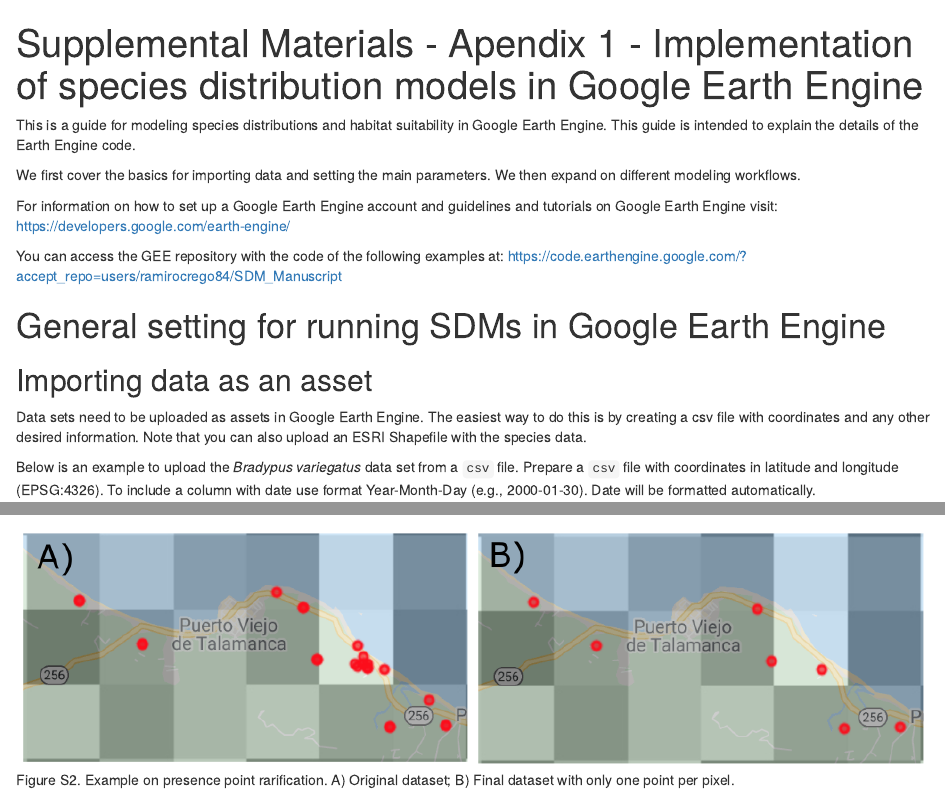
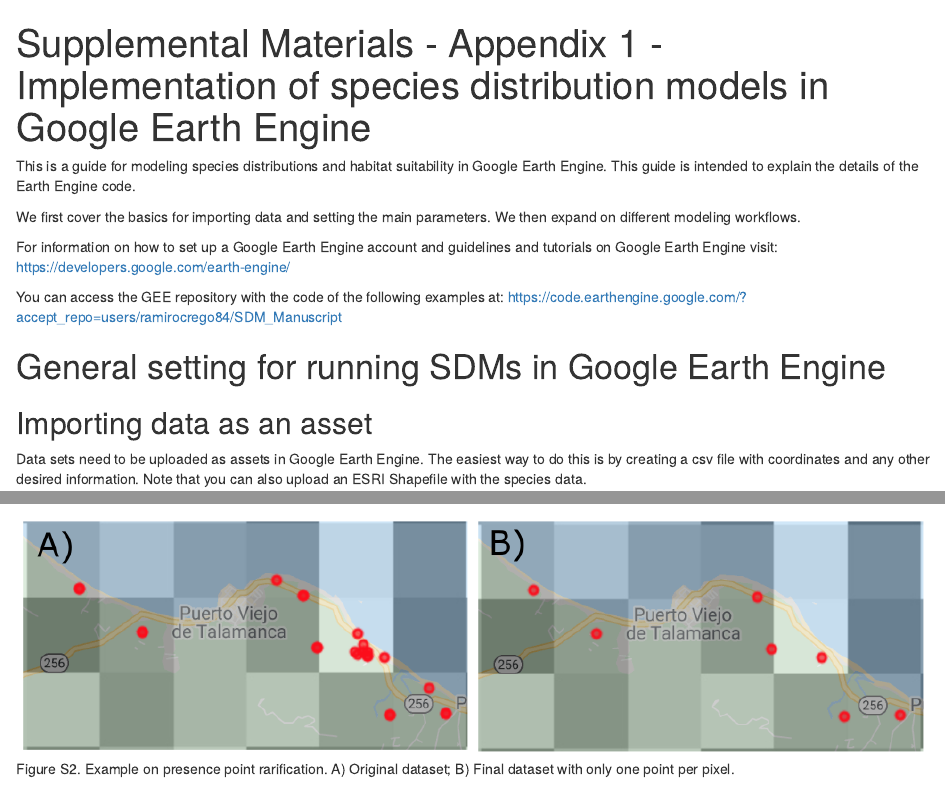
Before and after one commit to Smithsonian/SDMinGEE, an R Markdown document (Chapter-SDM_Word.Rmd): the page in a window 1100 px wide, from its top, and a second part further down, joined at a grey line. Rendered offline with R 4.5, knitr and Pandoc, with nearby package versions.

Commit message:
typo correction

```diff
--- a/Chapter-SDM_Word.Rmd
+++ b/Chapter-SDM_Word.Rmd
@@ -1,5 +1,5 @@
 ---
-title: Supplemental Materials - Apendix 1 - Implementation of species distribution
+title: Supplemental Materials - Appendix 1 - Implementation of species distribution
   models in Google Earth Engine
 author: ""
 date: ""
```
